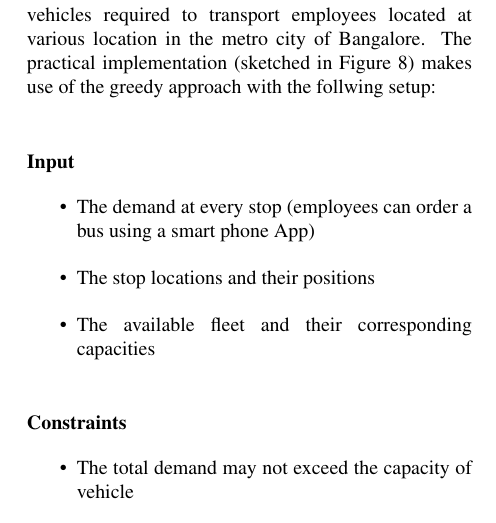
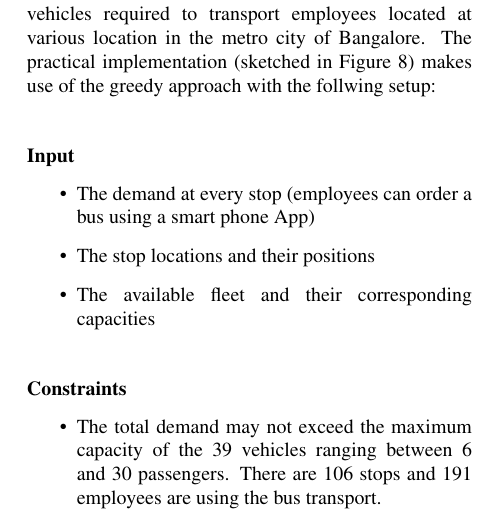
Before and after one commit to JanDuennweber/HICSS19, a LaTeX paper (abstract.tex): part of one column of page 7 of 8, cut so that both start at the same text. Compiled offline with pdfLaTeX.

Commit message:
conclusion extended

```diff
--- a/abstract.tex
+++ b/abstract.tex
@@ -598,7 +598,9 @@ Figure~\ref{fig:employees}) makes use of the greedy approach with the follwing s
 \subsubsection*{Constraints}
 
 \begin{itemize}
-\item The total demand may not exceed the capacity of vehicle
+\item The total demand may not exceed the maximum capacity of the 39 vehicles ranging between 6
+and 30 passengers. There are 106 stops and 191 employees are using the bus transport.
+
 \end{itemize}
 
 
```
Also changed, not shown: abstract.pdf.
